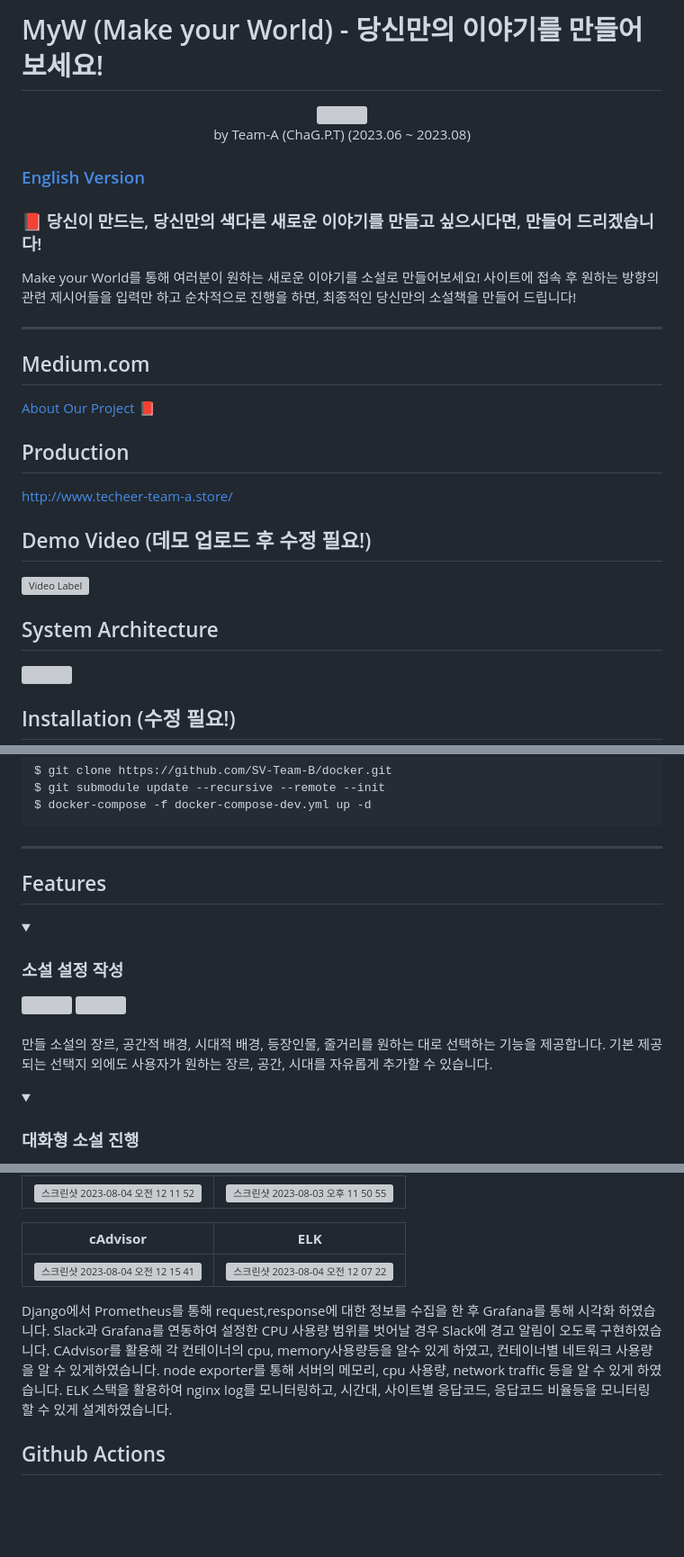
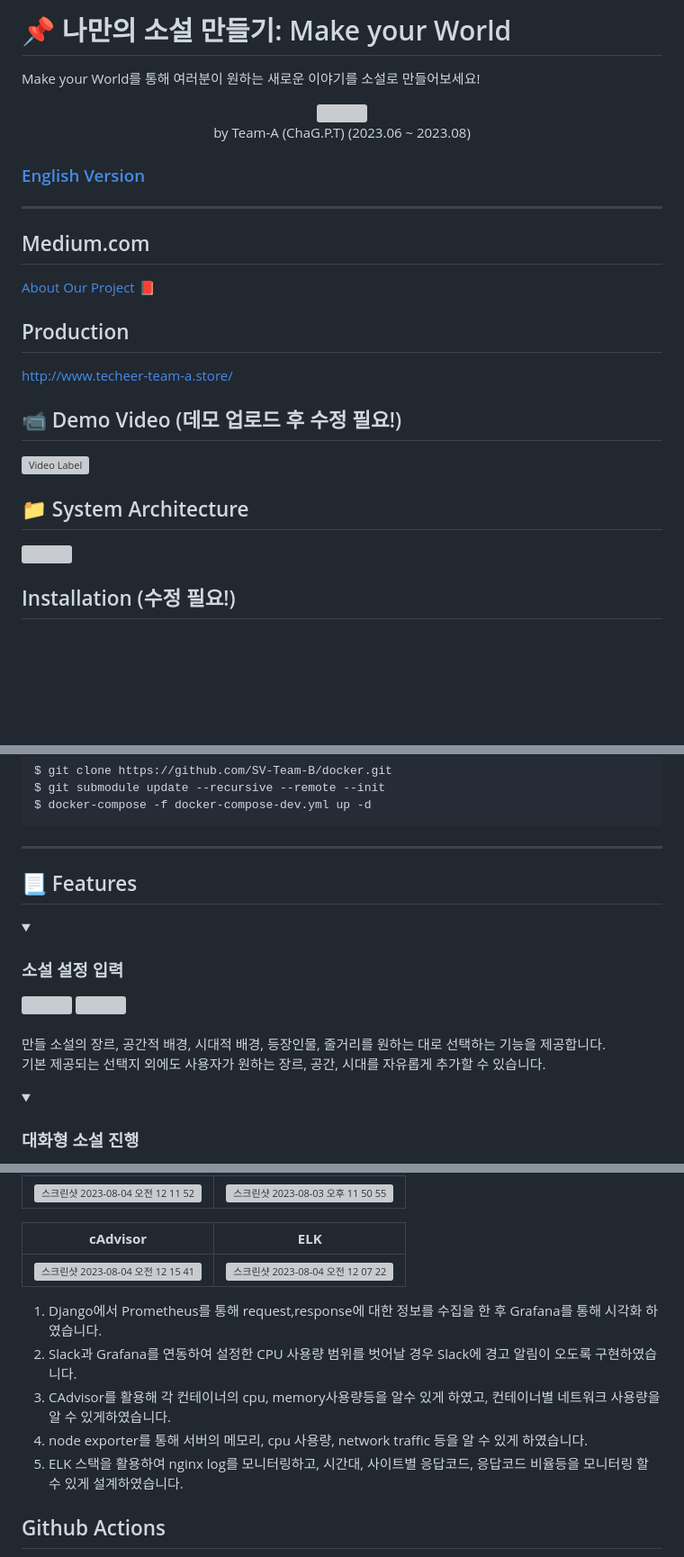
Before and after one commit to AlgeMoya/2023SVBootcamp_MyW_project, a Markdown page: README.md, 3 parts joined by grey strips. Shown at 90% size. GitHub-like rendering; folded sections open; blank space fills up the shorter version; grey boxes are pictures that could not be loaded.

```diff
--- a/README.md
+++ b/README.md
@@ -1,4 +1,7 @@
-# MyW (Make your World) - 당신만의 이야기를 만들어 보세요!
+# :pushpin:  나만의 소설 만들기: Make your World
+
+
+Make your World를 통해 여러분이 원하는 새로운 이야기를 소설로 만들어보세요!
 
 <div align=center>
 <img src="https://github.com/2023SVBootcamp-Team-A/project/assets/8746067/e5b4c9b9-cdd1-4859-aa4b-60fc256cd804"/>
@@ -8,10 +11,6 @@ by Team-A (ChaG.P.T) (2023.06 ~ 2023.08)
 </div>
 
 ### [English Version](https://github.com/2023SVBootcamp-Team-A/project/blob/b6edd24334e1d8366e95945ecdda2353a8c17dbd/README_en.md)
-
-### 📕 당신이 만드는, 당신만의 색다른 새로운 이야기를 만들고 싶으시다면, 만들어 드리겠습니다!
-Make your World를 통해 여러분이 원하는 새로운 이야기를 소설로 만들어보세요! 사이트에 접속 후 원하는 방향의 관련 제시어들을 입력만 하고 순차적으로 진행을 하면, 최종적인 당신만의 소설책을 만들어 드립니다!
-
 - - -
 
 ## Medium.com
@@ -20,10 +19,10 @@ Make your World를 통해 여러분이 원하는 새로운 이야기를 소설
 ## Production
 http://www.techeer-team-a.store/
 
-## Demo Video (데모 업로드 후 수정 필요!)
+## 📹 Demo Video (데모 업로드 후 수정 필요!)
 [![Video Label](http://img.youtube.com/vi/OSPhfQPK0x8/0.jpg)](https://youtu.be/OSPhfQPK0x8)
 
-## System Architecture
+## 📁 System Architecture
 <img src="https://github.com/2023SVBootcamp-Team-A/project/assets/8746067/8a6dc146-d11f-44a4-be31-1e6f98c344d8">
 
 ## Installation (수정 필요!)
@@ -59,15 +58,17 @@ $ docker-compose -f docker-compose-dev.yml up -d
 
 - - -
 
-## Features
+## :page_with_curl: Features
 
 <details>
-<summary><h3>소설 설정 작성</h3></summary>
+<summary><h3>소설 설정 입력</h3></summary>
 <img src="https://github.com/2023SVBootcamp-Team-A/project/assets/8746067/7c44a770-09e2-4022-8d34-2cf782d75633"/>
 <img src="https://github.com/2023SVBootcamp-Team-A/project/assets/8746067/50590bbc-2bcc-4fb4-b3b9-3cd255810787"/>
 <br />
 <br />
-만들 소설의 장르, 공간적 배경, 시대적 배경, 등장인물, 줄거리를 원하는 대로 선택하는 기능을 제공합니다. 기본 제공되는 선택지 외에도 사용자가 원하는 장르, 공간, 시대를 자유롭게 추가할 수 있습니다.
+만들 소설의 장르, 공간적 배경, 시대적 배경, 등장인물, 줄거리를 원하는 대로 선택하는 기능을 제공합니다.
+
+ 기본 제공되는 선택지 외에도 사용자가 원하는 장르, 공간, 시대를 자유롭게 추가할 수 있습니다.
 </details>
 
 <details>
@@ -159,7 +167,11 @@ Grafana + Prometheus, ELK
 |-----|-----|
 <img alt="스크린샷 2023-08-04 오전 12 15 41" src="https://github.com/2023SVBootcamp-Team-A/project/assets/69853298/bb85b7d4-82d1-4e0a-91f2-c16ee72936de" width="500px" height="300px">|<img alt="스크린샷 2023-08-04 오전 12 07 22" src="https://github.com/2023SVBootcamp-Team-A/project/assets/69853298/b7408adf-c067-44ba-95a3-a19a05bf435e" width="500px" height="300px">
 
-Django에서 Prometheus를 통해 request,response에 대한 정보를 수집을 한 후 Grafana를 통해 시각화 하였습니다. Slack과 Grafana를 연동하여 설정한 CPU 사용량 범위를 벗어날 경우 Slack에 경고 알림이 오도록 구현하였습니다. CAdvisor를 활용해 각 컨테이너의 cpu, memory사용량등을 알수 있게 하였고, 컨테이너별 네트워크 사용량을 알 수 있게하였습니다. node exporter를 통해 서버의 메모리, cpu 사용량, network traffic 등을 알 수 있게 하였습니다. ELK 스택을 활용하여 nginx log를 모니터링하고, 시간대, 사이트별 응답코드, 응답코드 비율등을 모니터링 할 수 있게 설계하였습니다.
+1. Django에서 Prometheus를 통해 request,response에 대한 정보를 수집을 한 후 Grafana를 통해 시각화 하였습니다.
+2. Slack과 Grafana를 연동하여 설정한 CPU 사용량 범위를 벗어날 경우 Slack에 경고 알림이 오도록 구현하였습니다.
+3. CAdvisor를 활용해 각 컨테이너의 cpu, memory사용량등을 알수 있게 하였고, 컨테이너별 네트워크 사용량을 알 수 있게하였습니다.
+4. node exporter를 통해 서버의 메모리, cpu 사용량, network traffic 등을 알 수 있게 하였습니다.
+5. ELK 스택을 활용하여 nginx log를 모니터링하고, 시간대, 사이트별 응답코드, 응답코드 비율등을 모니터링 할 수 있게 설계하였습니다.
 
 ## Github Actions
 Github Actions를 통해 CI/CD 파이프라인을 구축하여 코드 변경사항을 서버에 원할하게 반영할 수 있게 하였습니다.
```
Also changed, not shown: other parts of README.md (+12 -5 lines).
